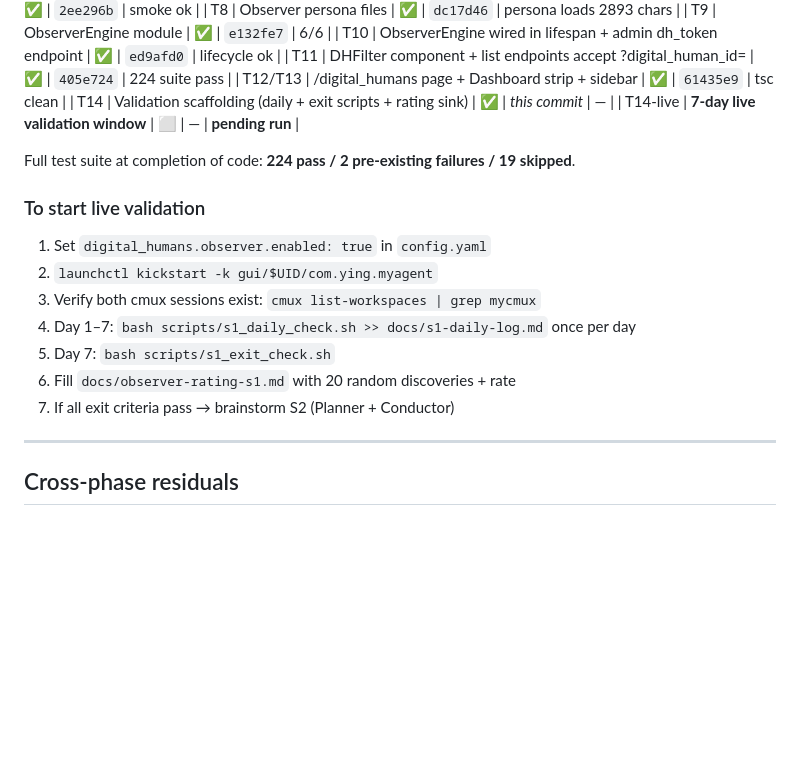
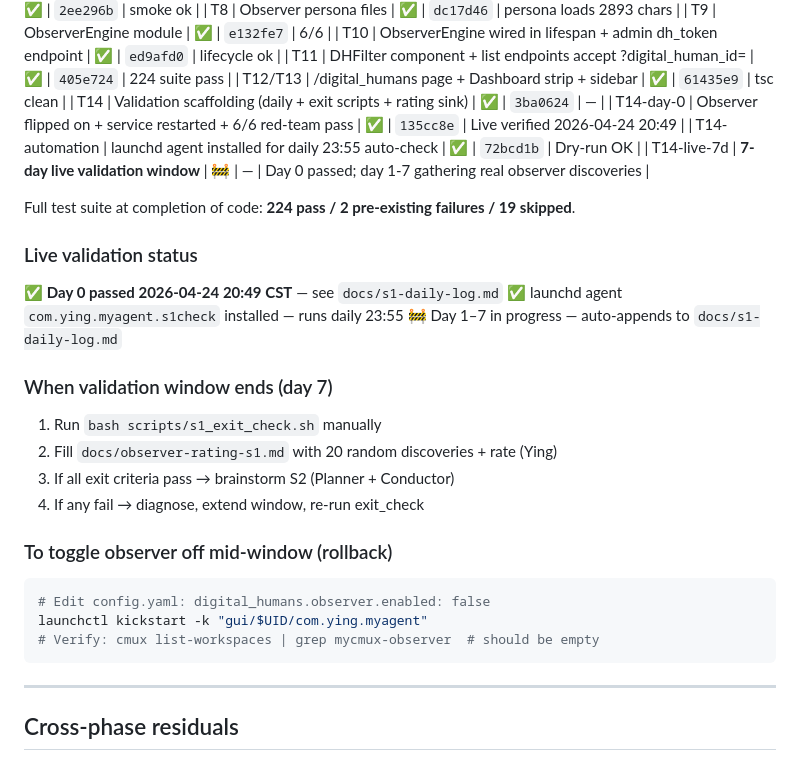
Before and after one commit to xmqywx/Evolve, a Markdown page: docs/PROGRESS.md, the part around the change. GitHub-like rendering; blank space fills up the shorter version.

Commit message:
chore(s1): PROGRESS ledger — day 0 live validation passed, launchd running

````diff
--- a/docs/PROGRESS.md
+++ b/docs/PROGRESS.md
@@ -104,20 +104,33 @@ Evidence per task:
 | T10 | ObserverEngine wired in lifespan + admin dh_token endpoint | ✅ | `ed9afd0` | lifecycle ok |
 | T11 | DHFilter component + list endpoints accept ?digital_human_id= | ✅ | `405e724` | 224 suite pass |
 | T12/T13 | /digital_humans page + Dashboard strip + sidebar | ✅ | `61435e9` | tsc clean |
-| T14 | Validation scaffolding (daily + exit scripts + rating sink) | ✅ | _this commit_ | — |
-| T14-live | **7-day live validation window** | ⬜ | — | **pending run** |
+| T14 | Validation scaffolding (daily + exit scripts + rating sink) | ✅ | `3ba0624` | — |
+| T14-day-0 | Observer flipped on + service restarted + 6/6 red-team pass | ✅ | `135cc8e` | Live verified 2026-04-24 20:49 |
+| T14-automation | launchd agent installed for daily 23:55 auto-check | ✅ | `72bcd1b` | Dry-run OK |
+| T14-live-7d | **7-day live validation window** | 🚧 | — | Day 0 passed; day 1-7 gathering real observer discoveries |
 
 Full test suite at completion of code: **224 pass / 2 pre-existing failures / 19 skipped**.
 
-### To start live validation
+### Live validation status
 
-1. Set `digital_humans.observer.enabled: true` in `config.yaml`
-2. `launchctl kickstart -k gui/$UID/com.ying.myagent`
-3. Verify both cmux sessions exist: `cmux list-workspaces | grep mycmux`
-4. Day 1–7: `bash scripts/s1_daily_check.sh >> docs/s1-daily-log.md` once per day
-5. Day 7: `bash scripts/s1_exit_check.sh`
-6. Fill `docs/observer-rating-s1.md` with 20 random discoveries + rate
-7. If all exit criteria pass → brainstorm S2 (Planner + Conductor)
+✅ **Day 0 passed 2026-04-24 20:49 CST** — see `docs/s1-daily-log.md`
+✅ launchd agent `com.ying.myagent.s1check` installed — runs daily 23:55
+🚧 Day 1–7 in progress — auto-appends to `docs/s1-daily-log.md`
+
+### When validation window ends (day 7)
+
+1. Run `bash scripts/s1_exit_check.sh` manually
+2. Fill `docs/observer-rating-s1.md` with 20 random discoveries + rate (Ying)
+3. If all exit criteria pass → brainstorm S2 (Planner + Conductor)
+4. If any fail → diagnose, extend window, re-run exit_check
+
+### To toggle observer off mid-window (rollback)
+
+```bash
+# Edit config.yaml: digital_humans.observer.enabled: false
+launchctl kickstart -k "gui/$UID/com.ying.myagent"
+# Verify: cmux list-workspaces | grep mycmux-observer  # should be empty
+```
 
 ---
 
````
